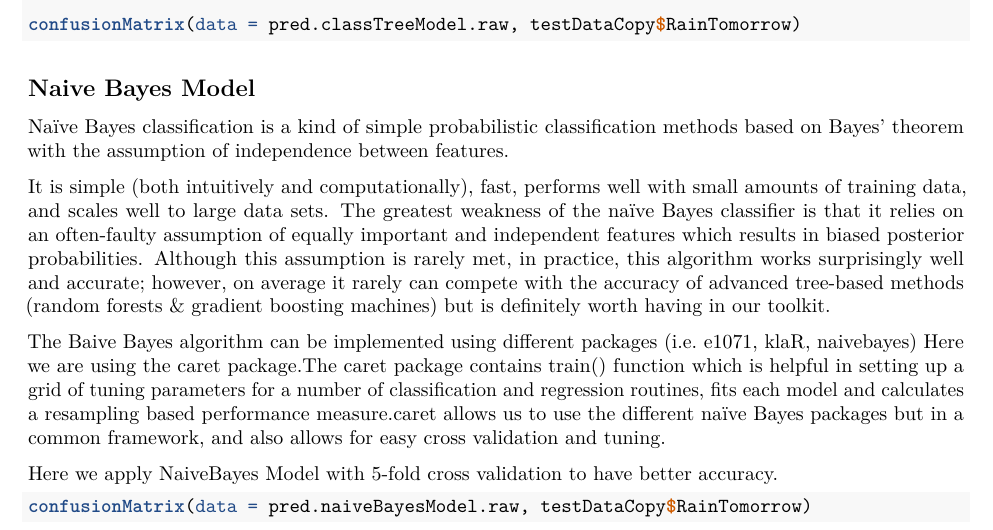
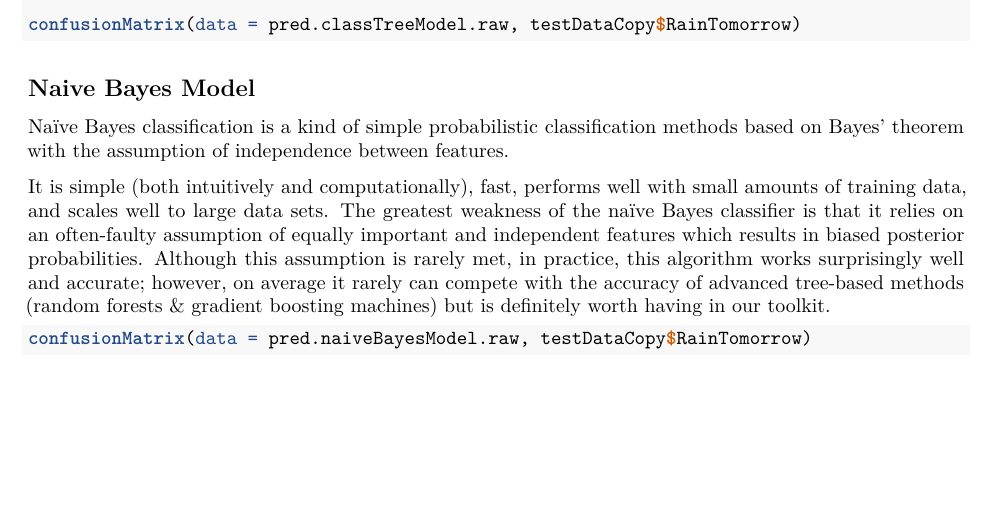
Before and after one commit to v2msLabs/ML1000-1, an R Markdown document (source/main.Rmd): part of page 6 of 7, cut so that both start at the same text, the shorter picture padded with empty space. Rendered offline with R 4.5, knitr and Pandoc, then LaTeX, with nearby package versions; the code chunks are not run, so their results and figures are left out; drawn as R Markdown's standard PDF in place of the format the file asks for.

````diff
--- a/source/main.Rmd
+++ b/source/main.Rmd
@@ -435,10 +435,6 @@
 
 It is simple (both intuitively and computationally), fast, performs well with small amounts of training data, and scales well to large data sets. The greatest weakness of the naïve Bayes classifier is that it relies on an often-faulty assumption of equally important and independent features which results in biased posterior probabilities. Although this assumption is rarely met, in practice, this algorithm works surprisingly well and accurate; however, on average it rarely can compete with the accuracy of advanced tree-based methods (random forests & gradient boosting machines) but is definitely worth having in our toolkit.
 
-The Baive Bayes algorithm can be implemented using different packages (i.e. e1071, klaR, naivebayes) Here we are using the caret package.The caret package contains train() function which is helpful in setting up a grid of tuning parameters for a number of classification and regression routines, fits each model and calculates a resampling based performance measure.caret allows us to use the different naïve Bayes packages but in a common framework, and also allows for easy cross validation and tuning.
-
-Here we apply NaiveBayes Model with 5-fold cross validation to have better accuracy.
-
 ```{r echo=FALSE}
 # possible tuning grid
 # tuninGrid = data.frame(fL=c(0,0.5,1.0), usekernel = TRUE, adjust=c(0,0.5,1.0))
````
